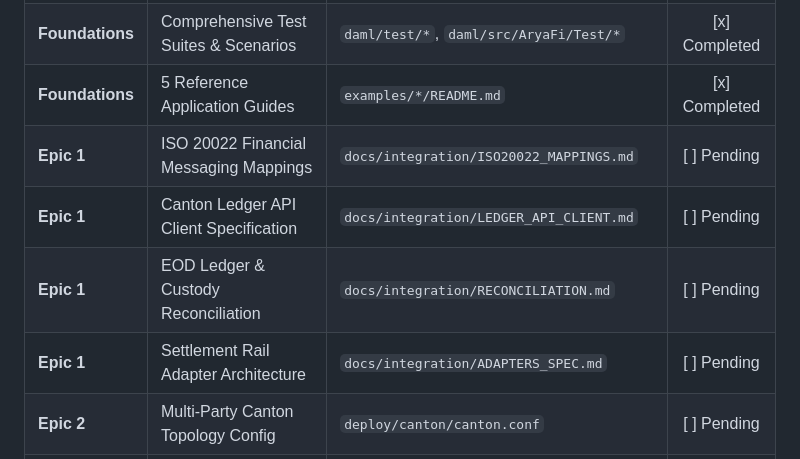
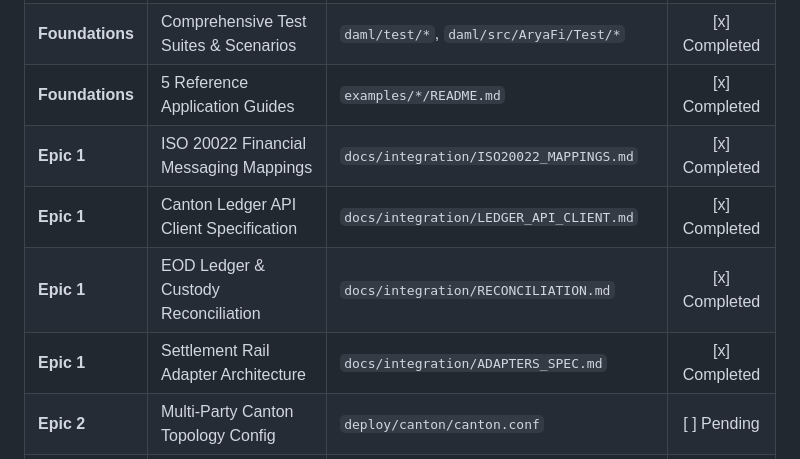
Before and after one commit to Aryaverse/aryafi-core, a Markdown page: docs/ROADMAP.md, the part around the change. GitHub-like rendering.

Commit message:
docs(roadmap): update Epic 1 status to completed in tracking matrix

```diff
--- a/docs/ROADMAP.md
+++ b/docs/ROADMAP.md
@@ -200,10 +200,10 @@ Final compiler hardening, automated CI packaging, and formal release governance.
 | **Foundations** | Core Primitives, Finance, Contracts, Compliance | `daml/src/AryaFi/*` | [x] Completed |
 | **Foundations** | Comprehensive Test Suites & Scenarios | `daml/test/*`, `daml/src/AryaFi/Test/*` | [x] Completed |
 | **Foundations** | 5 Reference Application Guides | `examples/*/README.md` | [x] Completed |
-| **Epic 1** | ISO 20022 Financial Messaging Mappings | `docs/integration/ISO20022_MAPPINGS.md` | [ ] Pending |
-| **Epic 1** | Canton Ledger API Client Specification | `docs/integration/LEDGER_API_CLIENT.md` | [ ] Pending |
-| **Epic 1** | EOD Ledger & Custody Reconciliation | `docs/integration/RECONCILIATION.md` | [ ] Pending |
-| **Epic 1** | Settlement Rail Adapter Architecture | `docs/integration/ADAPTERS_SPEC.md` | [ ] Pending |
+| **Epic 1** | ISO 20022 Financial Messaging Mappings | `docs/integration/ISO20022_MAPPINGS.md` | [x] Completed |
+| **Epic 1** | Canton Ledger API Client Specification | `docs/integration/LEDGER_API_CLIENT.md` | [x] Completed |
+| **Epic 1** | EOD Ledger & Custody Reconciliation | `docs/integration/RECONCILIATION.md` | [x] Completed |
+| **Epic 1** | Settlement Rail Adapter Architecture | `docs/integration/ADAPTERS_SPEC.md` | [x] Completed |
 | **Epic 2** | Multi-Party Canton Topology Config | `deploy/canton/canton.conf` | [ ] Pending |
 | **Epic 2** | Local Docker Compose Sandbox | `deploy/docker/*` | [ ] Pending |
 | **Epic 2** | Participant Node Operations Guide | `docs/deployment/OPERATIONS_GUIDE.md` | [ ] Pending |
```
